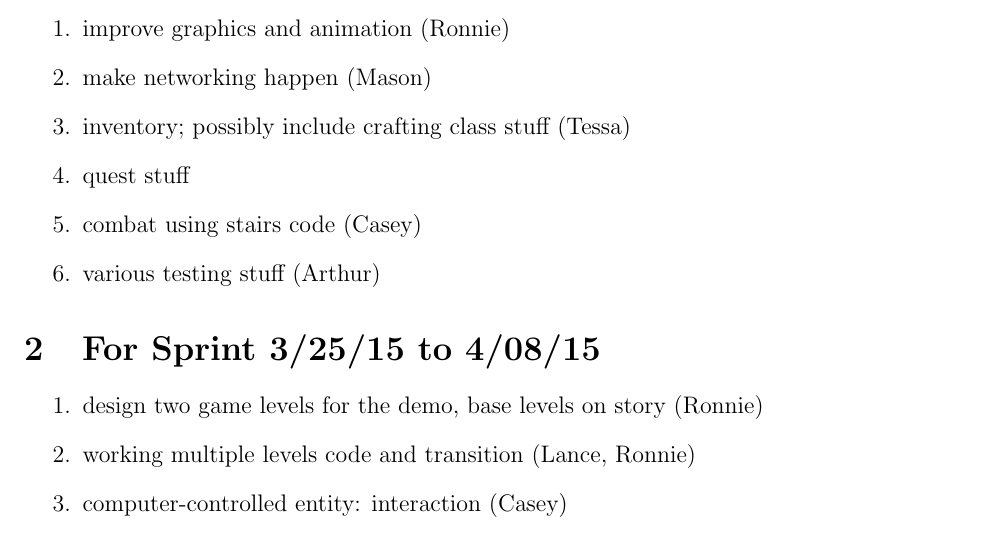
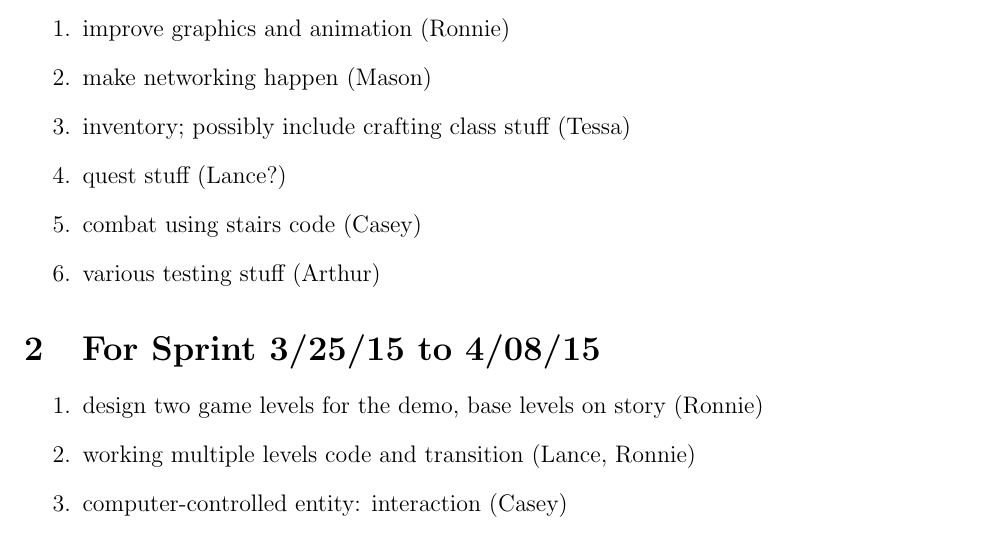
Before and after one commit to CS383-Team1/project, a LaTeX document (doc/backlog/sprint.tex): part of page 1 of 2, cut so that both start at the same text. Compiled offline with pdfLaTeX.

Commit message:
Update sprint.tex

```diff
--- a/doc/backlog/sprint.tex
+++ b/doc/backlog/sprint.tex
@@ -19,7 +19,7 @@
 \item improve graphics and animation (Ronnie)
 \item make networking happen (Mason)
 \item inventory; possibly include crafting class stuff (Tessa)
-\item quest stuff
+\item quest stuff (Lance?)
 \item combat using stairs code (Casey)
 \item various testing stuff (Arthur)
 
```
